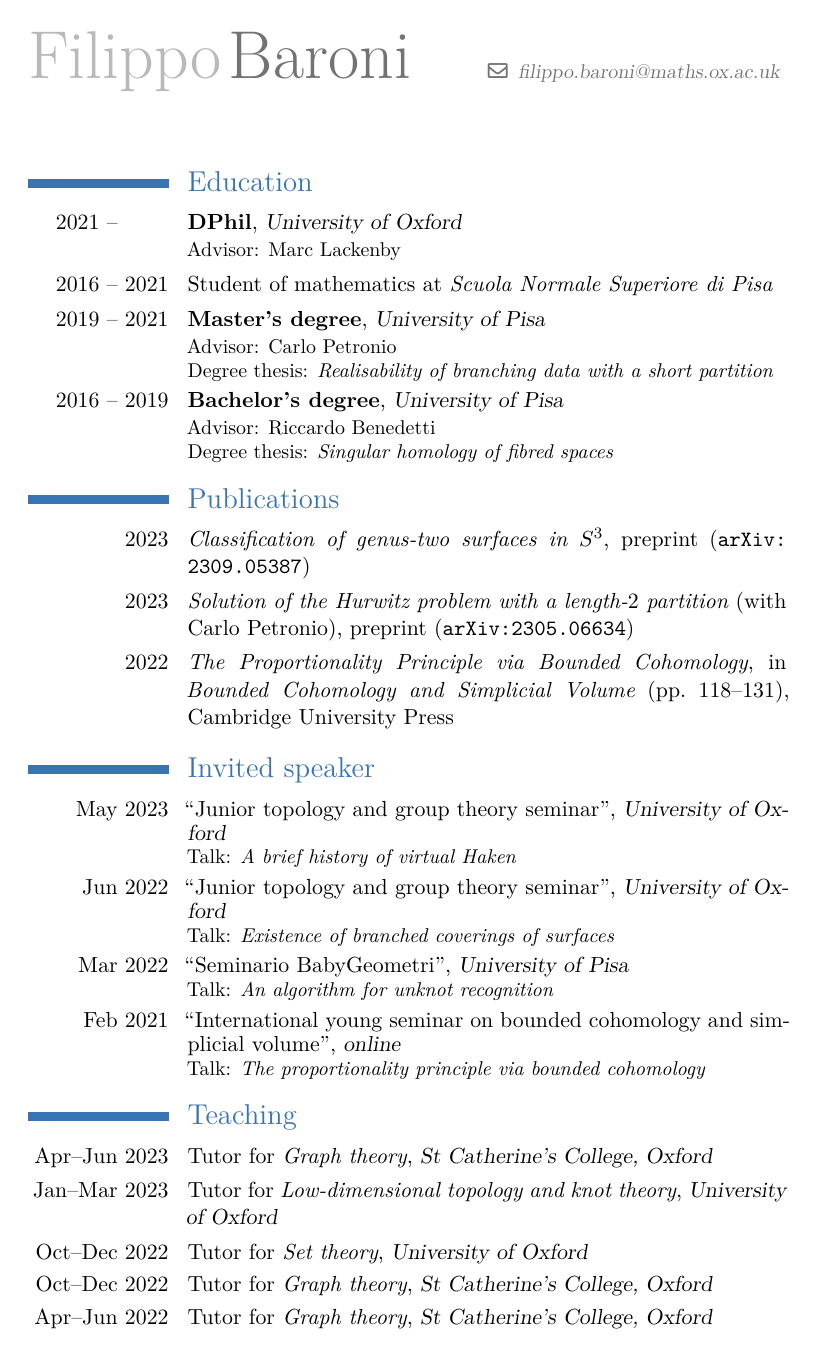
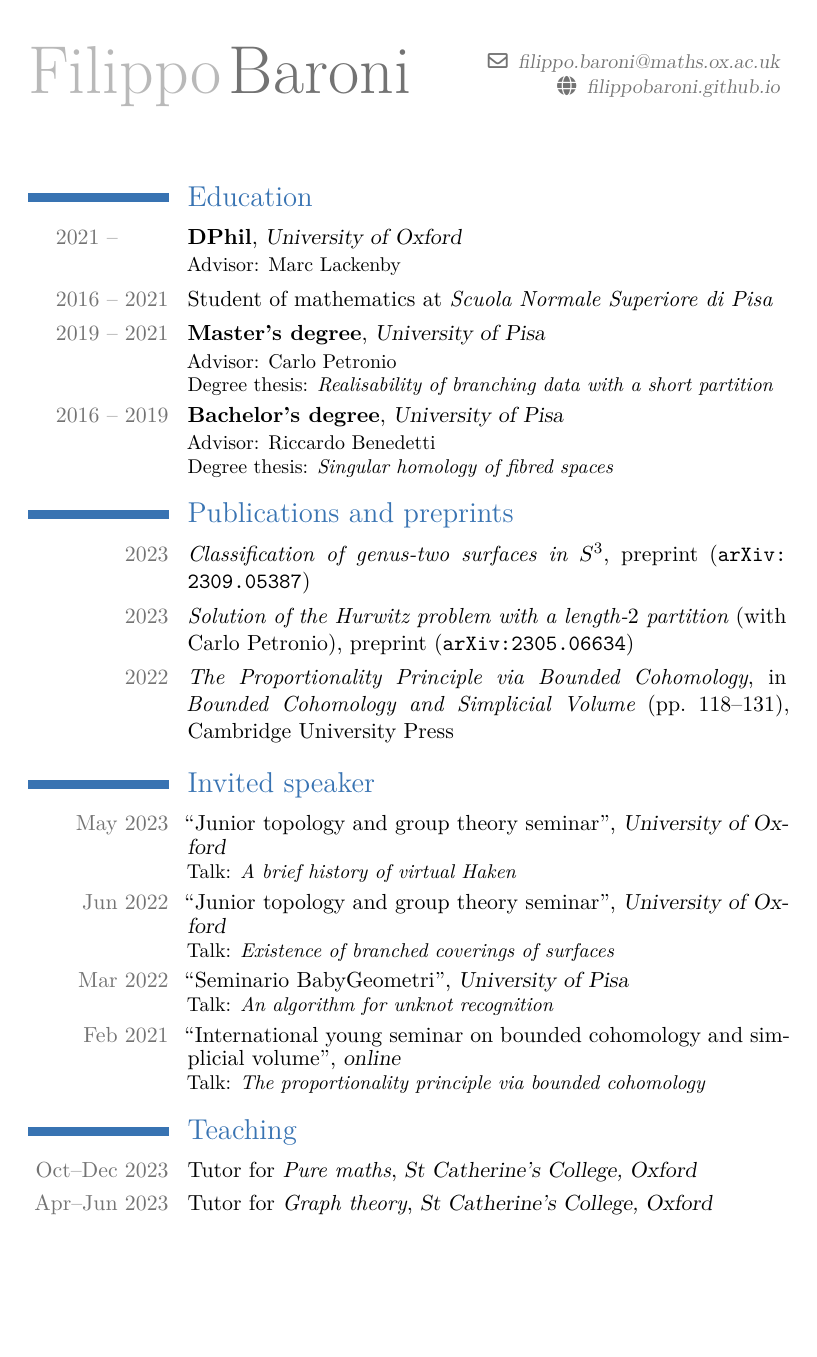
Before and after one commit to filippobaroni/academic-cv, a LaTeX CV (main.tex): page 1 of 2. Compiled offline with XeLaTeX.

Commit message:
Added webpage and MT2023 teaching.

```diff
--- a/main.tex
+++ b/main.tex
@@ -10,33 +10,39 @@
 
 
 
-\usepackage[left=1.5in,right=1.5in,top=1.3in,bottom=1.3in]{geometry}
+\usepackage[left=1.5in,right=1.5in]{geometry}
 \recomputelengths
 
 \moderncvtheme{classic}
 \sethintscolumntowidth{Xxx--Xxx 2023}
 
 \colorlet{color0}{black}
-\colorlet{color1}{cyan!40!green!80!blue}
+\definecolor{color1}{HTML}{009895}
 \colorlet{color2}{black!55}
+\colorlet{date color}{black!55}
+
+\NewDocumentCommand{\mycvitem}{mm}{\cvitem{\textcolor{date color}{#1}}{#2}}
+\NewDocumentCommand{\mycvline}{mm}{\cvline{\textcolor{date color}{#1}}{#2}}
+\NewDocumentCommand{\mycventry}{mmmmmm}{\cventry{\textcolor{date color}{#1}}{#2}{#3}{#4}{#5}{#6}}
 
 \renewcommand{\emailsymbol}{\faEnvelope[regular]\;}
+\renewcommand{\homepagesymbol}{\faGlobe\;}
 
 \nopagenumbers{}
 
 
 \NewDocumentCommand{\cvtwolines}{mmm}{%
-\cvitem{#1}{\begin{minipage}[t]{\linewidth}#2\ifx&#3&\else\\\small #3\fi\end{minipage}}
+\mycvitem{#1}{\begin{minipage}[t]{\linewidth}#2\ifx&#3&\else\\\small #3\fi\end{minipage}}
 }
 \NewDocumentCommand{\cvspeaker}{mmmm}{%
 \cvtwolines{#1}{``#2'', {\slshape #3}}{#4}
 }
 \NewDocumentCommand{\cvteaching}{mmmm}{%
-\cvline{#1}{#4 for \emph{#2}, {\slshape #3}}
+\mycvline{#1}{#4 for \emph{#2}, {\slshape #3}}
 }
 \makeatletter
 \NewDocumentCommand{\cvpublication}{mmom}{%
-\cvline{#1}{\emph{#2}\IfValueT{#3}{\@ifmtarg{#3}{}{ (with #3)}}, #4}
+\mycvline{#1}{\emph{#2}\IfValueT{#3}{\@ifmtarg{#3}{}{ (with #3)}}, #4}
 }
 \NewDocumentCommand{\cvarxivpreprint}{mmom}{
 \cvpublication{#1}{#2}[#3]{preprint (\href{https://arxiv.org/abs/#4}{\texttt{arXiv:}}\allowbreak\href{https://arxiv.org/abs/#4}{\texttt{#4}})}
@@ -47,6 +53,7 @@
 \firstname{Filippo}
 \familyname{Baroni}
 \email{filippo.baroni@maths.ox.ac.uk}
+\homepage{filippobaroni.github.io}
 
 
 \begin{document}
@@ -54,15 +61,15 @@
 \maketitle{}
 
 \section{Education}
-\cventry{2021 -- \phantom{2023}}{DPhil}{University of Oxford}{}{}{Advisor: Marc Lackenby}
-\cvline{2016 -- 2021}{Student of mathematics at \emph{Scuola Normale Superiore di Pisa}}
-\cventry{2019 -- 2021}{Master's degree}{University of Pisa}{}{}{Advisor: Carlo Petronio\\Degree thesis: \emph{Realisability of branching data with a short partition}}
-\cventry{2016 -- 2019}{Bachelor's degree}{University of Pisa}{}{}{Advisor: Riccardo Benedetti\\Degree thesis: \emph{Singular homology of fibred spaces}}
+\mycventry{2021 -- \phantom{2023}}{DPhil}{University of Oxford}{}{}{Advisor: Marc Lackenby}
+\mycvline{2016 -- 2021}{Student of mathematics at \emph{Scuola Normale Superiore di Pisa}}
+\mycventry{2019 -- 2021}{Master's degree}{University of Pisa}{}{}{Advisor: Carlo Petronio\\Degree thesis: \emph{Realisability of branching data with a short partition}}
+\mycventry{2016 -- 2019}{Bachelor's degree}{University of Pisa}{}{}{Advisor: Riccardo Benedetti\\Degree thesis: \emph{Singular homology of fibred spaces}}
 
-\section{Publications}
+\section{Publications and preprints}
 \cvarxivpreprint{2023}{Classification of genus-two surfaces in $S^3$}{2309.05387}
 \cvarxivpreprint{2023}{Solution of the Hurwitz problem with a length-$2$ partition}[Carlo Petronio]{2305.06634}
-\cvline{2022}{\emph{The Proportionality Principle via Bounded Cohomology}, in \emph{Bounded Cohomology and Simplicial Volume} (pp.~118--131), Cambridge University Press}
+\mycvline{2022}{\emph{The Proportionality Principle via Bounded Cohomology}, in \emph{Bounded Cohomology and Simplicial Volume} (pp.~118--131), Cambridge University Press}
 
 
 
@@ -73,6 +80,7 @@
 \cvspeaker{Feb 2021}{International young seminar on bounded cohomology and simplicial volume}{online}{Talk: \emph{The proportionality principle via bounded cohomology}}
 
 \section{Teaching}
+\cvteaching{Oct--Dec 2023}{Pure maths}{St Catherine's College, Oxford}{Tutor}
 \cvteaching{Apr--Jun 2023}{Graph theory}{St Catherine's College, Oxford}{Tutor}
 \cvteaching{Jan--Mar 2023}{Low-dimensional topology and knot theory}{University of Oxford}{Tutor}
 \cvteaching{Oct--Dec 2022}{Set theory}{University of Oxford}{Tutor}
```
Also changed, not shown: main.pdf.
